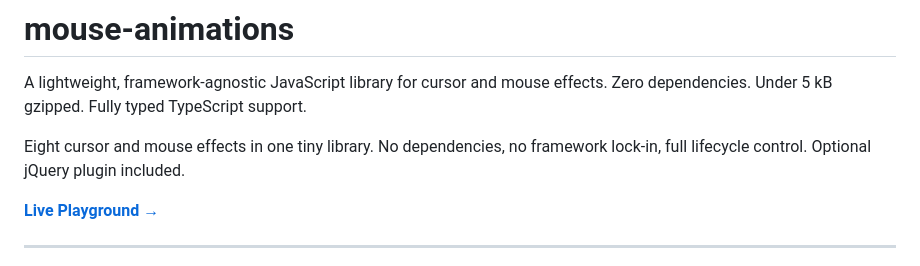
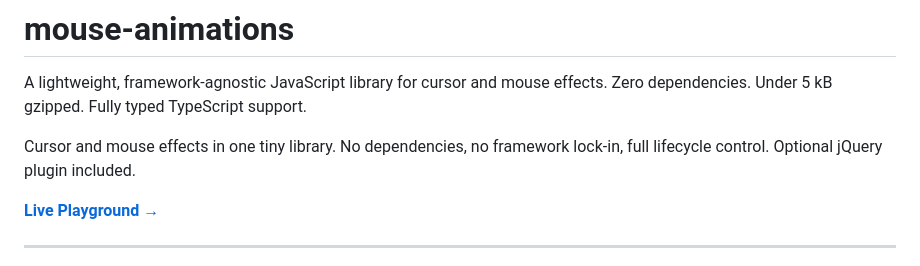
Before and after one commit to tgomilar/mouse-animations, a Markdown page: README.md, the part around the change. Drawn GitHub-style.

Commit message:
docs: update README.md

```diff
--- a/README.md
+++ b/README.md
@@ -2,7 +2,7 @@
 
 A lightweight, framework-agnostic JavaScript library for cursor and mouse effects. Zero dependencies. Under 5 kB gzipped. Fully typed TypeScript support.
 
-Eight cursor and mouse effects in one tiny library. No dependencies, no framework lock-in, full lifecycle control.
+Cursor and mouse effects in one tiny library. No dependencies, no framework lock-in, full lifecycle control.
 Optional jQuery plugin included.
 
 **[Live Playground →](https://tgomilar.github.io/mouse-animations/)**
```
